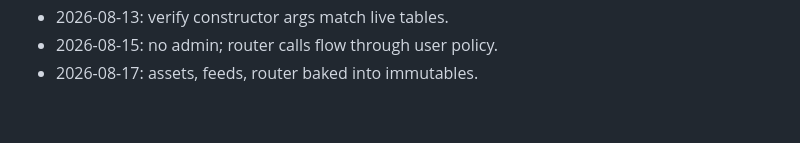
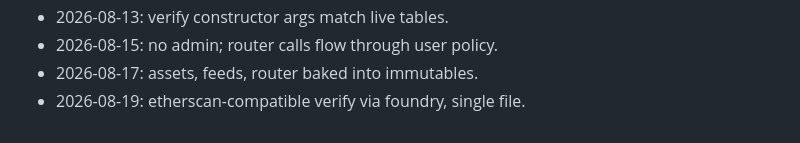
Before and after one commit to AUMZero/aum0, a Markdown page: NOTES.md, the part around the change. Drawn GitHub-style.

Commit message:
deploy: verify strategy

```diff
--- a/NOTES.md
+++ b/NOTES.md
@@ -84,3 +84,4 @@
 - 2026-08-13: verify constructor args match live tables.
 - 2026-08-15: no admin; router calls flow through user policy.
 - 2026-08-17: assets, feeds, router baked into immutables.
+- 2026-08-19: etherscan-compatible verify via foundry, single file.
```
